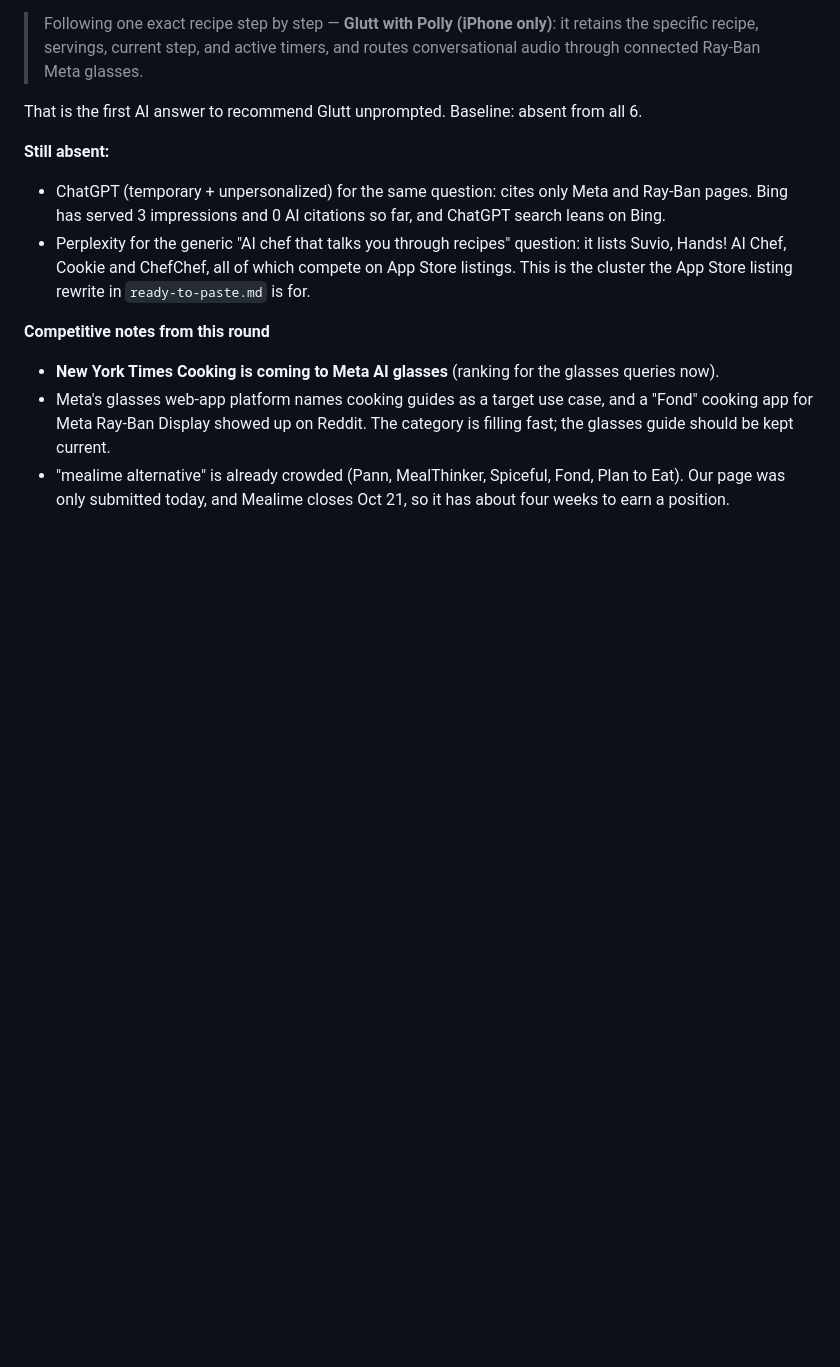
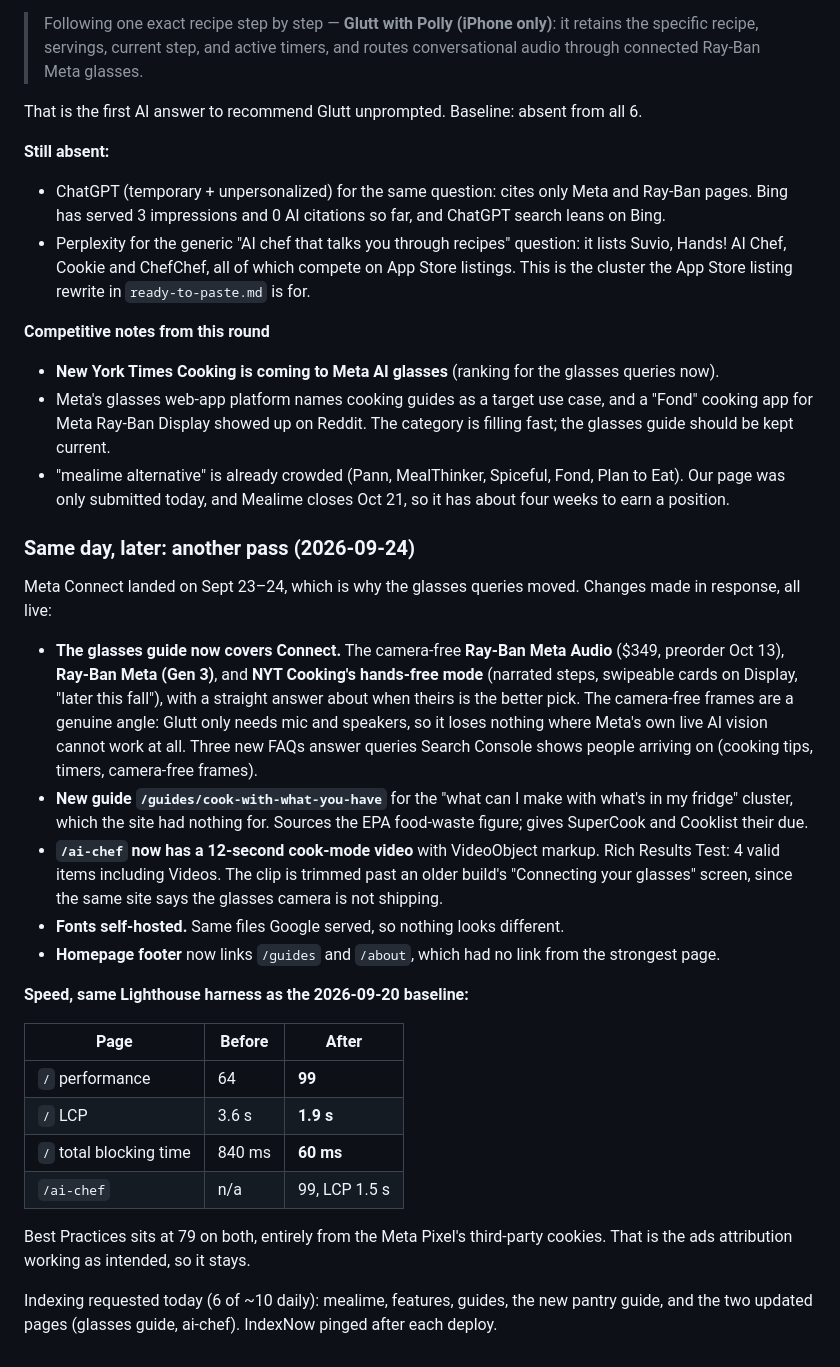
Before and after one commit to Malik1234567891011/GluttLanding, a Markdown page: docs/seo-geo-results.md, the part around the change. Rendered like a GitHub page; blank space fills up the shorter version.

```diff
--- a/docs/seo-geo-results.md
+++ b/docs/seo-geo-results.md
@@ -93,3 +93,38 @@ That is the first AI answer to recommend Glutt unprompted. Baseline: absent from
   be kept current.
 - "mealime alternative" is already crowded (Pann, MealThinker, Spiceful, Fond, Plan to Eat). Our page
   was only submitted today, and Mealime closes Oct 21, so it has about four weeks to earn a position.
+
+### Same day, later: another pass (2026-09-24)
+
+Meta Connect landed on Sept 23–24, which is why the glasses queries moved. Changes made in response,
+all live:
+
+- **The glasses guide now covers Connect.** The camera-free **Ray-Ban Meta Audio** ($349, preorder
+  Oct 13), **Ray-Ban Meta (Gen 3)**, and **NYT Cooking's hands-free mode** (narrated steps, swipeable
+  cards on Display, "later this fall"), with a straight answer about when theirs is the better pick.
+  The camera-free frames are a genuine angle: Glutt only needs mic and speakers, so it loses nothing
+  where Meta's own live AI vision cannot work at all. Three new FAQs answer queries Search Console
+  shows people arriving on (cooking tips, timers, camera-free frames).
+- **New guide `/guides/cook-with-what-you-have`** for the "what can I make with what's in my fridge"
+  cluster, which the site had nothing for. Sources the EPA food-waste figure; gives SuperCook and
+  Cooklist their due.
+- **`/ai-chef` now has a 12-second cook-mode video** with VideoObject markup. Rich Results Test:
+  4 valid items including Videos. The clip is trimmed past an older build's "Connecting your glasses"
+  screen, since the same site says the glasses camera is not shipping.
+- **Fonts self-hosted.** Same files Google served, so nothing looks different.
+- **Homepage footer** now links `/guides` and `/about`, which had no link from the strongest page.
+
+**Speed, same Lighthouse harness as the 2026-09-20 baseline:**
+
+| Page | Before | After |
+| --- | --- | --- |
+| `/` performance | 64 | **99** |
+| `/` LCP | 3.6 s | **1.9 s** |
+| `/` total blocking time | 840 ms | **60 ms** |
+| `/ai-chef` | n/a | 99, LCP 1.5 s |
+
+Best Practices sits at 79 on both, entirely from the Meta Pixel's third-party cookies. That is the
+ads attribution working as intended, so it stays.
+
+Indexing requested today (6 of ~10 daily): mealime, features, guides, the new pantry guide, and the two
+updated pages (glasses guide, ai-chef). IndexNow pinged after each deploy.
```
Also changed, not shown: landing/README.md (+20 -0 lines).
